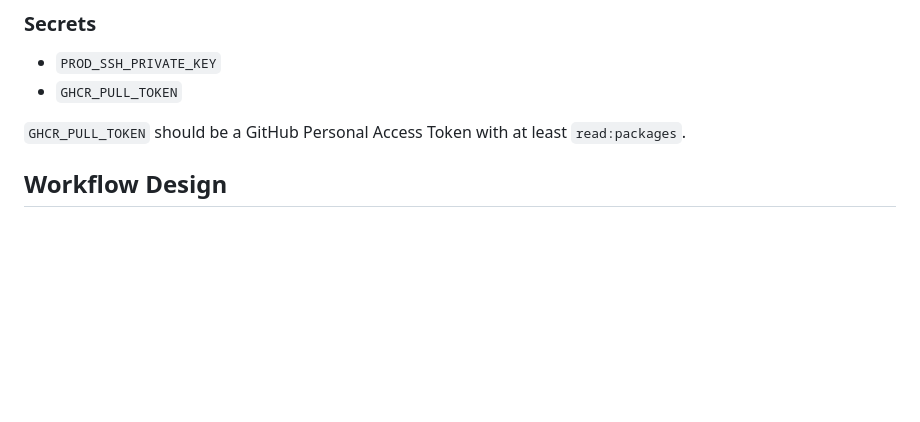
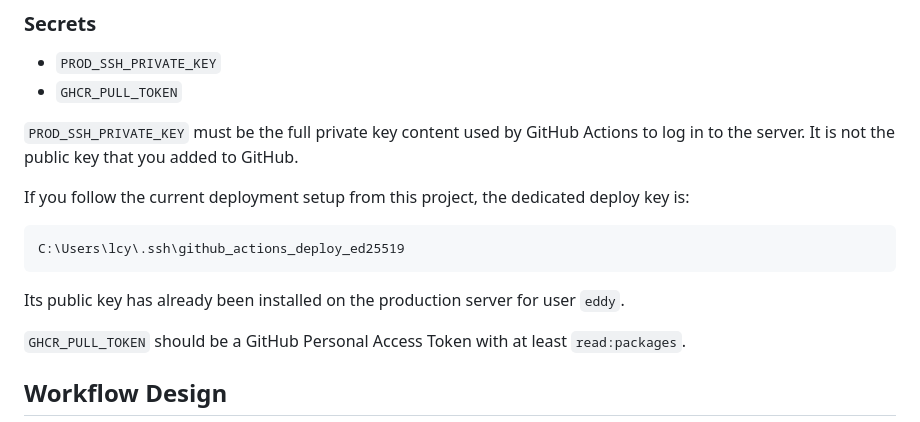
Before and after one commit to Edddddddddy/spark_push, a Markdown page: docs/GITHUB_CICD.md, the part around the change. GitHub-like rendering; blank space fills up the shorter version.

Commit message:
docs: clarify github actions deploy key

````diff
--- a/docs/GITHUB_CICD.md
+++ b/docs/GITHUB_CICD.md
@@ -58,6 +58,16 @@ Configure these in the `production` environment.
 
 - `PROD_SSH_PRIVATE_KEY`
 - `GHCR_PULL_TOKEN`
+
+`PROD_SSH_PRIVATE_KEY` must be the full private key content used by GitHub Actions to log in to the server. It is not the public key that you added to GitHub.
+
+If you follow the current deployment setup from this project, the dedicated deploy key is:
+
+```text
+C:\Users\lcy\.ssh\github_actions_deploy_ed25519
+```
+
+Its public key has already been installed on the production server for user `eddy`.
 
 `GHCR_PULL_TOKEN` should be a GitHub Personal Access Token with at least `read:packages`.
 
````
